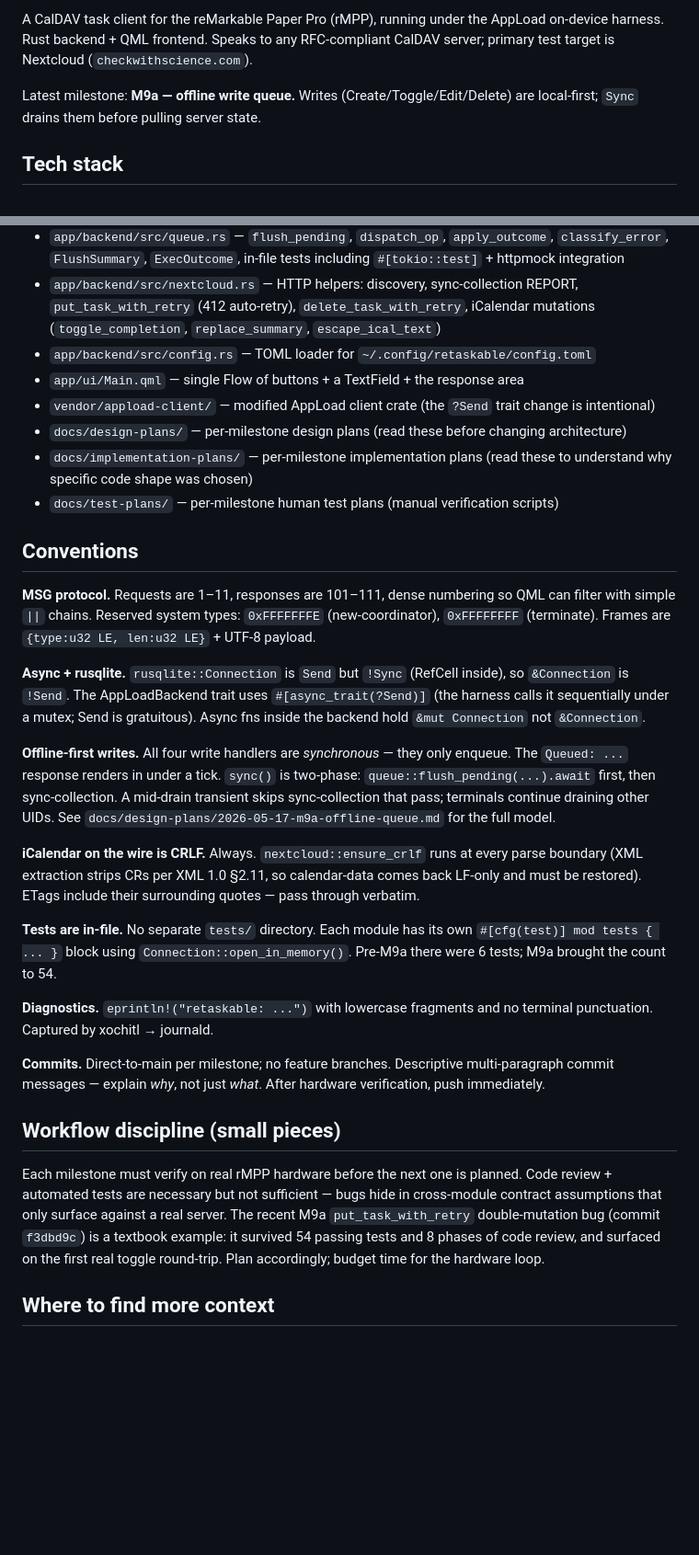
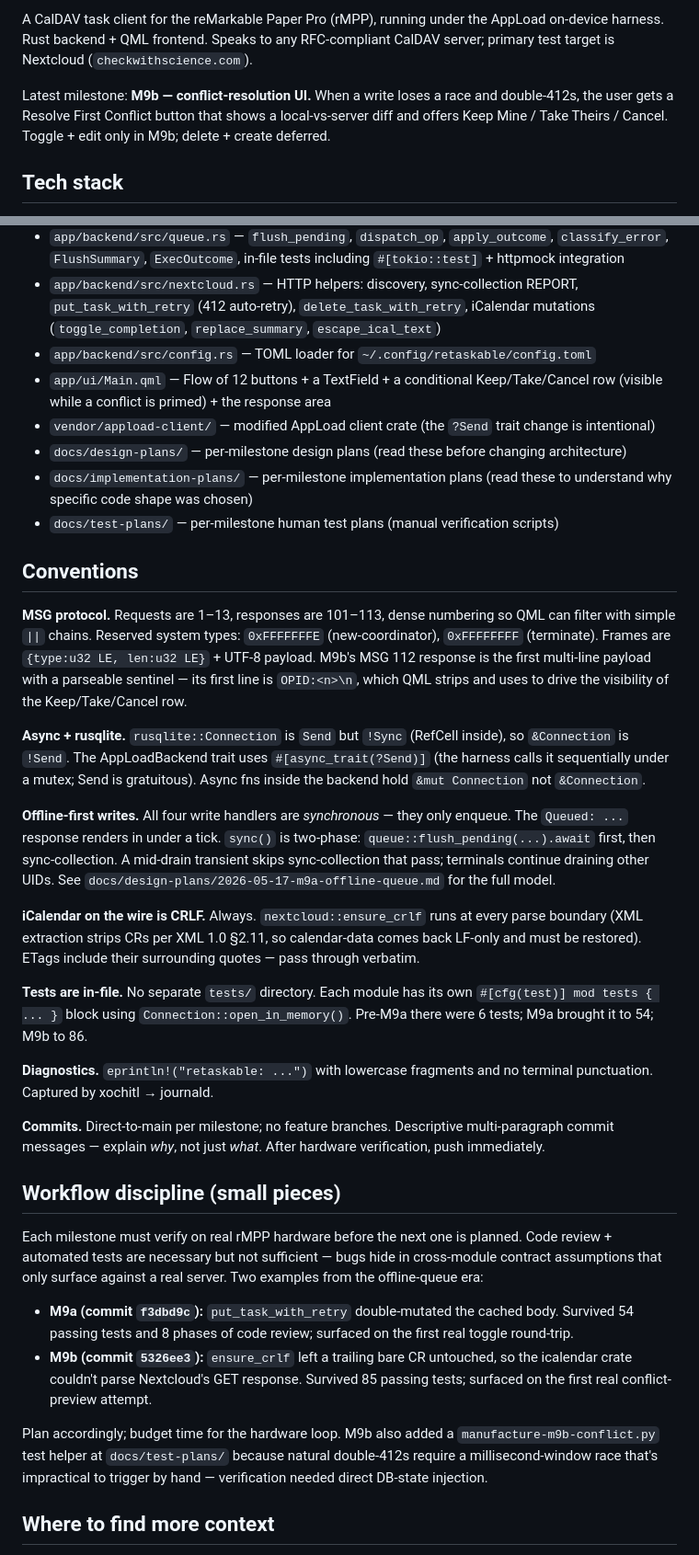
Before and after one commit to jdkruzr/reTaskable, a Markdown page: CLAUDE.md, 2 parts joined by grey strips. Shown at 92% size. Drawn GitHub-style; blank space fills up the shorter version.

Commit message:
docs: refresh CLAUDE.md for M9b
Bumps the freshness date and brings the in-repo project context up to
date for M9b's hardware-verified close:

- Latest-milestone line: M9a -> M9b, with the conflict-resolution
  scope spelled out (toggle + edit only; delete + create deferred).
- Main.qml line: "single Flow of buttons" -> 12 buttons + the new
  conditional Keep/Take/Cancel row.
- MSG protocol: 1-11/101-111 -> 1-13/101-113, plus a callout that
  MSG 112's `OPID:<n>` sentinel is the project's first multi-line
  payload with a parseable cursor.
- Test count: 54 -> 86.
- Hardware-loop section: adds the M9b ensure_crlf trailing-CR bug
  (5326ee3) alongside the M9a put_task_with_retry double-mutation
  bug (f3dbd9c), so the "two bugs in the offline-queue era that
  survived all unit tests and surfaced on first hardware tap" story
  is durable instead of relying on memory.
- Pointer to docs/test-plans/manufacture-m9b-conflict.py for future
  conflict-resolution testing.

Co-Authored-By: Claude Opus 4.7 (1M context) <noreply@anthropic.com>

```diff
--- a/CLAUDE.md
+++ b/CLAUDE.md
@@ -4,7 +4,7 @@ Last verified: 2026-05-18
 
 A CalDAV task client for the reMarkable Paper Pro (rMPP), running under the AppLoad on-device harness. Rust backend + QML frontend. Speaks to any RFC-compliant CalDAV server; primary test target is Nextcloud (`checkwithscience.com`).
 
-Latest milestone: **M9a — offline write queue.** Writes (Create/Toggle/Edit/Delete) are local-first; `Sync` drains them before pulling server state.
+Latest milestone: **M9b — conflict-resolution UI.** When a write loses a race and double-412s, the user gets a Resolve First Conflict button that shows a local-vs-server diff and offers Keep Mine / Take Theirs / Cancel. Toggle + edit only in M9b; delete + create deferred.
 
 ## Tech stack
 
@@ -37,7 +37,7 @@ The build scripts handle the cross-compile env (linker, sysroot, `CC_*` per-targ
 - `app/backend/src/queue.rs` — `flush_pending`, `dispatch_op`, `apply_outcome`, `classify_error`, `FlushSummary`, `ExecOutcome`, in-file tests including `#[tokio::test]` + httpmock integration
 - `app/backend/src/nextcloud.rs` — HTTP helpers: discovery, sync-collection REPORT, `put_task_with_retry` (412 auto-retry), `delete_task_with_retry`, iCalendar mutations (`toggle_completion`, `replace_summary`, `escape_ical_text`)
 - `app/backend/src/config.rs` — TOML loader for `~/.config/retaskable/config.toml`
-- `app/ui/Main.qml` — single Flow of buttons + a TextField + the response area
+- `app/ui/Main.qml` — Flow of 12 buttons + a TextField + a conditional Keep/Take/Cancel row (visible while a conflict is primed) + the response area
 - `vendor/appload-client/` — modified AppLoad client crate (the `?Send` trait change is intentional)
 - `docs/design-plans/` — per-milestone design plans (read these before changing architecture)
 - `docs/implementation-plans/` — per-milestone implementation plans (read these to understand why specific code shape was chosen)
@@ -45,7 +45,7 @@ The build scripts handle the cross-compile env (linker, sysroot, `CC_*` per-targ
 
 ## Conventions
 
-**MSG protocol.** Requests are 1–11, responses are 101–111, dense numbering so QML can filter with simple `||` chains. Reserved system types: `0xFFFFFFFE` (new-coordinator), `0xFFFFFFFF` (terminate). Frames are `{type:u32 LE, len:u32 LE}` + UTF-8 payload.
+**MSG protocol.** Requests are 1–13, responses are 101–113, dense numbering so QML can filter with simple `||` chains. Reserved system types: `0xFFFFFFFE` (new-coordinator), `0xFFFFFFFF` (terminate). Frames are `{type:u32 LE, len:u32 LE}` + UTF-8 payload. M9b's MSG 112 response is the first multi-line payload with a parseable sentinel — its first line is `OPID:<n>\n`, which QML strips and uses to drive the visibility of the Keep/Take/Cancel row.
 
 **Async + rusqlite.** `rusqlite::Connection` is `Send` but `!Sync` (RefCell inside), so `&Connection` is `!Send`. The AppLoadBackend trait uses `#[async_trait(?Send)]` (the harness calls it sequentially under a mutex; Send is gratuitous). Async fns inside the backend hold `&mut Connection` not `&Connection`.
 
@@ -53,7 +53,7 @@ The build scripts handle the cross-compile env (linker, sysroot, `CC_*` per-targ
 
 **iCalendar on the wire is CRLF.** Always. `nextcloud::ensure_crlf` runs at every parse boundary (XML extraction strips CRs per XML 1.0 §2.11, so calendar-data comes back LF-only and must be restored). ETags include their surrounding quotes — pass through verbatim.
 
-**Tests are in-file.** No separate `tests/` directory. Each module has its own `#[cfg(test)] mod tests { ... }` block using `Connection::open_in_memory()`. Pre-M9a there were 6 tests; M9a brought the count to 54.
+**Tests are in-file.** No separate `tests/` directory. Each module has its own `#[cfg(test)] mod tests { ... }` block using `Connection::open_in_memory()`. Pre-M9a there were 6 tests; M9a brought it to 54; M9b to 86.
 
 **Diagnostics.** `eprintln!("retaskable: ...")` with lowercase fragments and no terminal punctuation. Captured by xochitl → journald.
 
@@ -61,7 +61,12 @@ The build scripts handle the cross-compile env (linker, sysroot, `CC_*` per-targ
 
 ## Workflow discipline (small pieces)
 
-Each milestone must verify on real rMPP hardware before the next one is planned. Code review + automated tests are necessary but not sufficient — bugs hide in cross-module contract assumptions that only surface against a real server. The recent M9a `put_task_with_retry` double-mutation bug (commit `f3dbd9c`) is a textbook example: it survived 54 passing tests and 8 phases of code review, and surfaced on the first real toggle round-trip. Plan accordingly; budget time for the hardware loop.
+Each milestone must verify on real rMPP hardware before the next one is planned. Code review + automated tests are necessary but not sufficient — bugs hide in cross-module contract assumptions that only surface against a real server. Two examples from the offline-queue era:
+
+- **M9a (commit `f3dbd9c`):** `put_task_with_retry` double-mutated the cached body. Survived 54 passing tests and 8 phases of code review; surfaced on the first real toggle round-trip.
+- **M9b (commit `5326ee3`):** `ensure_crlf` left a trailing bare CR untouched, so the icalendar crate couldn't parse Nextcloud's GET response. Survived 85 passing tests; surfaced on the first real conflict-preview attempt.
+
+Plan accordingly; budget time for the hardware loop. M9b also added a `manufacture-m9b-conflict.py` test helper at `docs/test-plans/` because natural double-412s require a millisecond-window race that's impractical to trigger by hand — verification needed direct DB-state injection.
 
 ## Where to find more context
 
```
Also changed, not shown: other parts of CLAUDE.md (+1 -1 lines).
